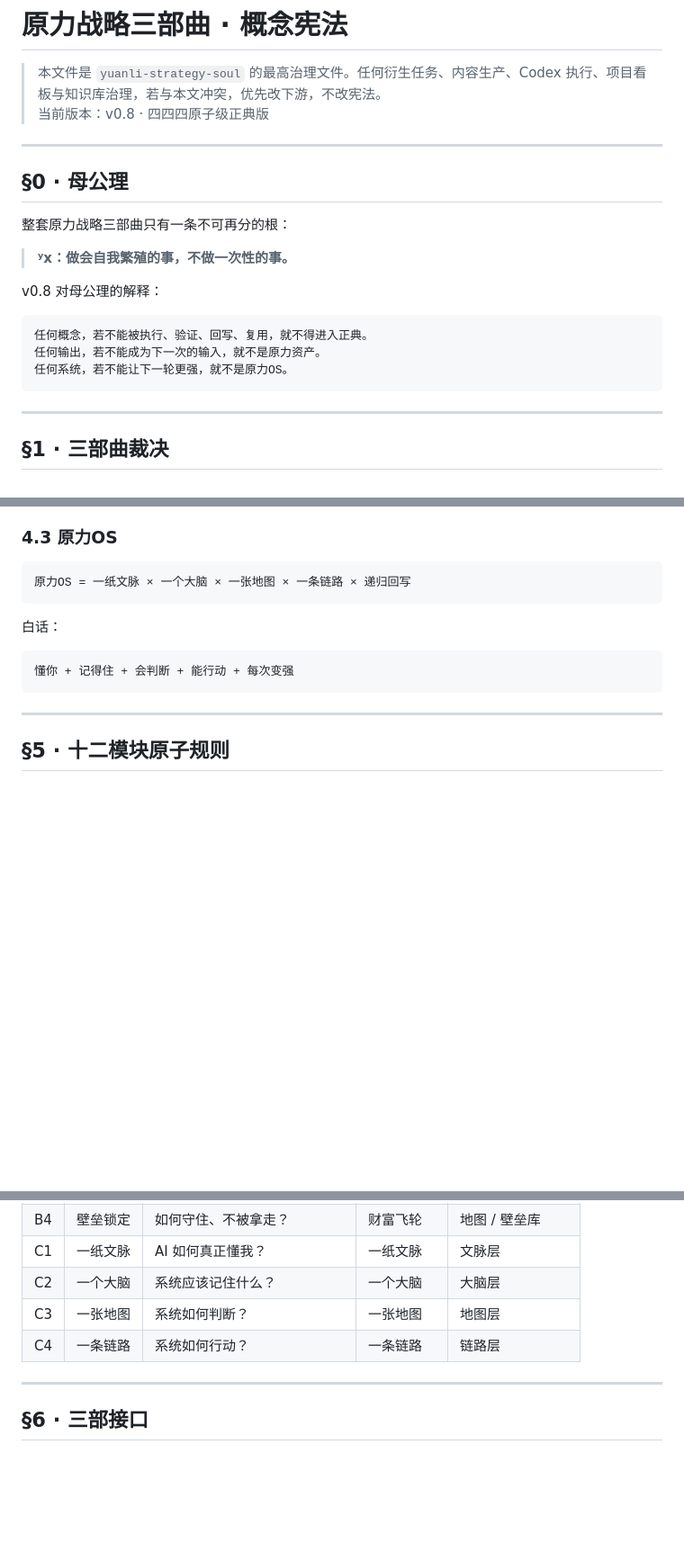
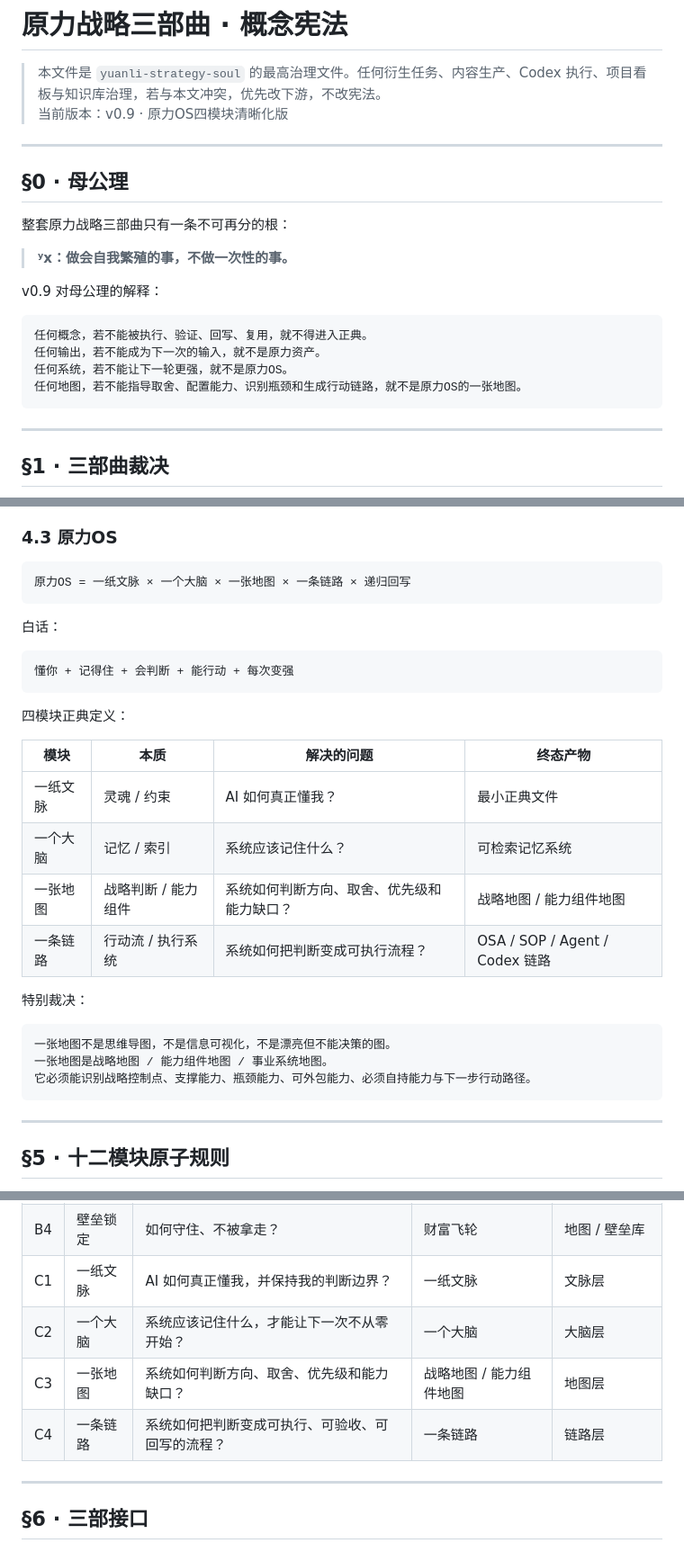
Before and after one commit to moonstachain/yuanli-strategy-soul, a Markdown page: CONSTITUTION.md, 3 parts joined by grey strips. Shown at 90% size. Drawn GitHub-style; blank space fills up the shorter version.

Commit message:
clarify OS four modules and strategic map canon

````diff
--- a/CONSTITUTION.md
+++ b/CONSTITUTION.md
@@ -1,7 +1,7 @@
 # 原力战略三部曲 · 概念宪法
 
 > 本文件是 `yuanli-strategy-soul` 的最高治理文件。任何衍生任务、内容生产、Codex 执行、项目看板与知识库治理，若与本文冲突，优先改下游，不改宪法。
-> 当前版本：v0.8 · 四四四原子级正典版
+> 当前版本：v0.9 · 原力OS四模块清晰化版
 
 ---
 
@@ -11,12 +11,13 @@
 
 > **ʸx：做会自我繁殖的事，不做一次性的事。**
 
-v0.8 对母公理的解释：
+v0.9 对母公理的解释：
 
 ```text
 任何概念，若不能被执行、验证、回写、复用，就不得进入正典。
 任何输出，若不能成为下一次的输入，就不是原力资产。
 任何系统，若不能让下一轮更强，就不是原力OS。
+任何地图，若不能指导取舍、配置能力、识别瓶颈和生成行动链路，就不是原力OS的一张地图。
 ```
 
 ---
@@ -136,6 +138,23 @@ v0.8 对母公理的解释：
 懂你 + 记得住 + 会判断 + 能行动 + 每次变强
 ```
 
+四模块正典定义：
+
+| 模块 | 本质 | 解决的问题 | 终态产物 |
+|---|---|---|---|
+| 一纸文脉 | 灵魂 / 约束 | AI 如何真正懂我？ | 最小正典文件 |
+| 一个大脑 | 记忆 / 索引 | 系统应该记住什么？ | 可检索记忆系统 |
+| 一张地图 | 战略判断 / 能力组件 | 系统如何判断方向、取舍、优先级和能力缺口？ | 战略地图 / 能力组件地图 |
+| 一条链路 | 行动流 / 执行系统 | 系统如何把判断变成可执行流程？ | OSA / SOP / Agent / Codex 链路 |
+
+特别裁决：
+
+```text
+一张地图不是思维导图，不是信息可视化，不是漂亮但不能决策的图。
+一张地图是战略地图 / 能力组件地图 / 事业系统地图。
+它必须能识别战略控制点、支撑能力、瓶颈能力、可外包能力、必须自持能力与下一步行动路径。
+```
+
 ---
 
 ## §5 · 十二模块原子规则
@@ -170,10 +189,10 @@ ID
 | B2 | 品类独创 | 市场如何认得我？ | 新品类定义 | 文脉词典 |
 | B3 | 模式升维 | 如何持续赚钱、可复制？ | 利润容器 | 链路 / 数据库 |
 | B4 | 壁垒锁定 | 如何守住、不被拿走？ | 财富飞轮 | 地图 / 壁垒库 |
-| C1 | 一纸文脉 | AI 如何真正懂我？ | 一纸文脉 | 文脉层 |
-| C2 | 一个大脑 | 系统应该记住什么？ | 一个大脑 | 大脑层 |
-| C3 | 一张地图 | 系统如何判断？ | 一张地图 | 地图层 |
-| C4 | 一条链路 | 系统如何行动？ | 一条链路 | 链路层 |
+| C1 | 一纸文脉 | AI 如何真正懂我，并保持我的判断边界？ | 一纸文脉 | 文脉层 |
+| C2 | 一个大脑 | 系统应该记住什么，才能让下一次不从零开始？ | 一个大脑 | 大脑层 |
+| C3 | 一张地图 | 系统如何判断方向、取舍、优先级和能力缺口？ | 战略地图 / 能力组件地图 | 地图层 |
+| C4 | 一条链路 | 系统如何把判断变成可执行、可验收、可回写的流程？ | 一条链路 | 链路层 |
 
 ---
 
````
Also changed, not shown: other parts of CONSTITUTION.md (+4 -2 lines).
